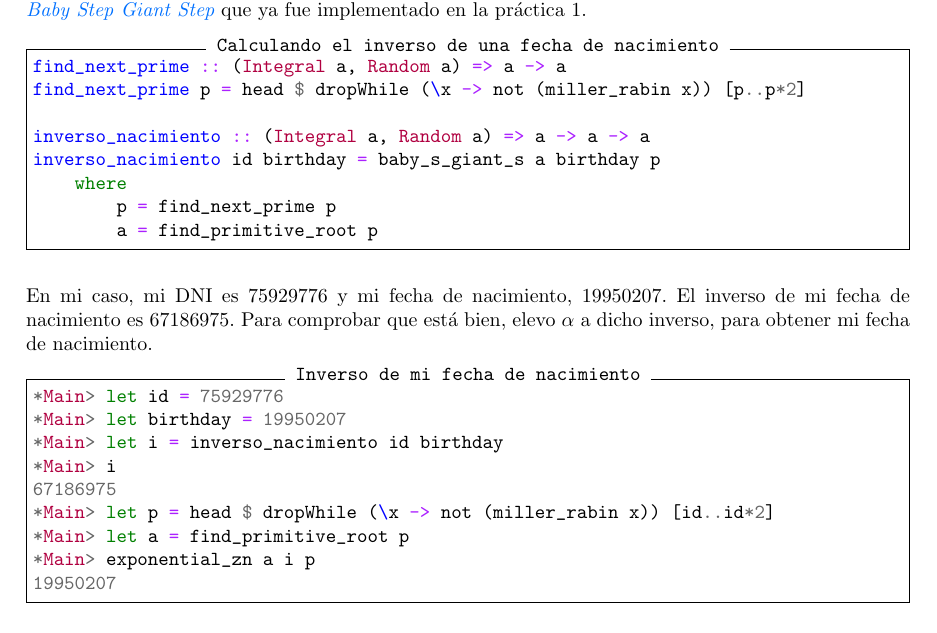
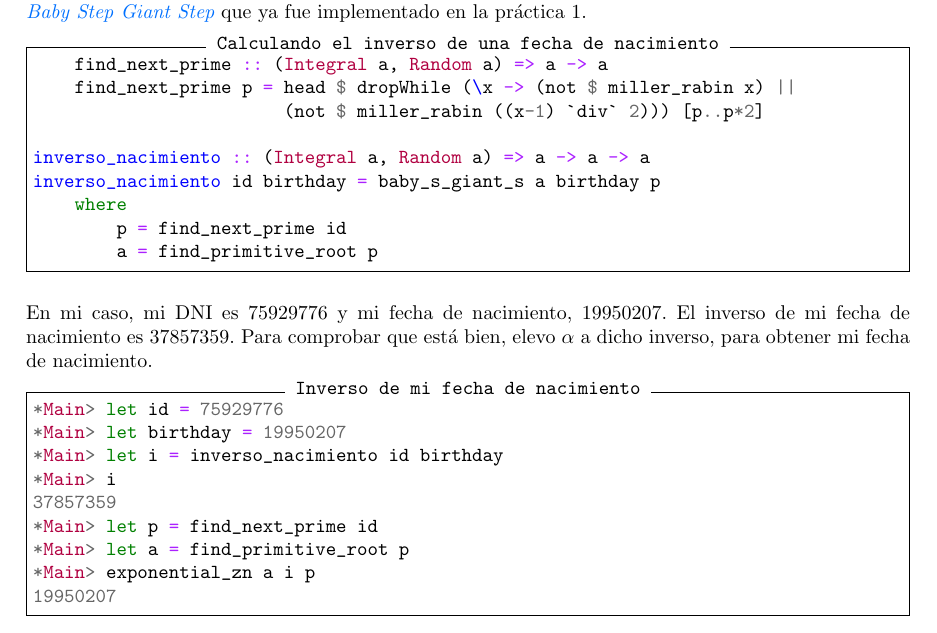
Before and after one commit to mgmacias95/Criptografia_y_Computacion, a LaTeX document (doc/solo_sentido.tex): part of page 7 of 15, cut so that both start at the same text. Compiled offline with pdfLaTeX.

Commit message:
corregida errata

```diff
--- a/doc/solo_sentido.tex
+++ b/doc/solo_sentido.tex
@@ -285,25 +285,26 @@ f: \mathbb{Z}_p \rightarrow \mathbb{Z}_p, \qquad\ x \rightarrow \alpha^x
 donde $x$ es una fecha de nacimiento en formato $AAAAMMDD$. El inverso de $f$ se corresponde con el \textit{\textcolor{azul}{Baby Step Giant Step}} que ya fue implementado en la práctica 1.
 
 \begin{minted}[frame=single, label={Calculando el inverso de una fecha de nacimiento}]{haskell}
-find_next_prime :: (Integral a, Random a) => a -> a
-find_next_prime p = head $ dropWhile (\x -> not (miller_rabin x)) [p..p*2]
+    find_next_prime :: (Integral a, Random a) => a -> a
+    find_next_prime p = head $ dropWhile (\x -> (not $ miller_rabin x) ||
+                        (not $ miller_rabin ((x-1) `div` 2))) [p..p*2]
 
 inverso_nacimiento :: (Integral a, Random a) => a -> a -> a
 inverso_nacimiento id birthday = baby_s_giant_s a birthday p
     where
-        p = find_next_prime p
+        p = find_next_prime id
         a = find_primitive_root p
 \end{minted}
 
-En mi caso, mi DNI es 75929776 y mi fecha de nacimiento, 19950207. El inverso de mi fecha de nacimiento es 67186975. Para comprobar que está bien, elevo $\alpha$ a dicho inverso, para obtener mi fecha de nacimiento.
+En mi caso, mi DNI es 75929776 y mi fecha de nacimiento, 19950207. El inverso de mi fecha de nacimiento es 37857359. Para comprobar que está bien, elevo $\alpha$ a dicho inverso, para obtener mi fecha de nacimiento.
 
 \begin{minted}[frame=single, label={Inverso de mi fecha de nacimiento}]{haskell}
 *Main> let id = 75929776
 *Main> let birthday = 19950207
 *Main> let i = inverso_nacimiento id birthday
 *Main> i
-67186975
-*Main> let p = head $ dropWhile (\x -> not (miller_rabin x)) [id..id*2]
+37857359
+*Main> let p = find_next_prime id
 *Main> let a = find_primitive_root p
 *Main> exponential_zn a i p
 19950207
```
Also changed, not shown: 1 other file.
